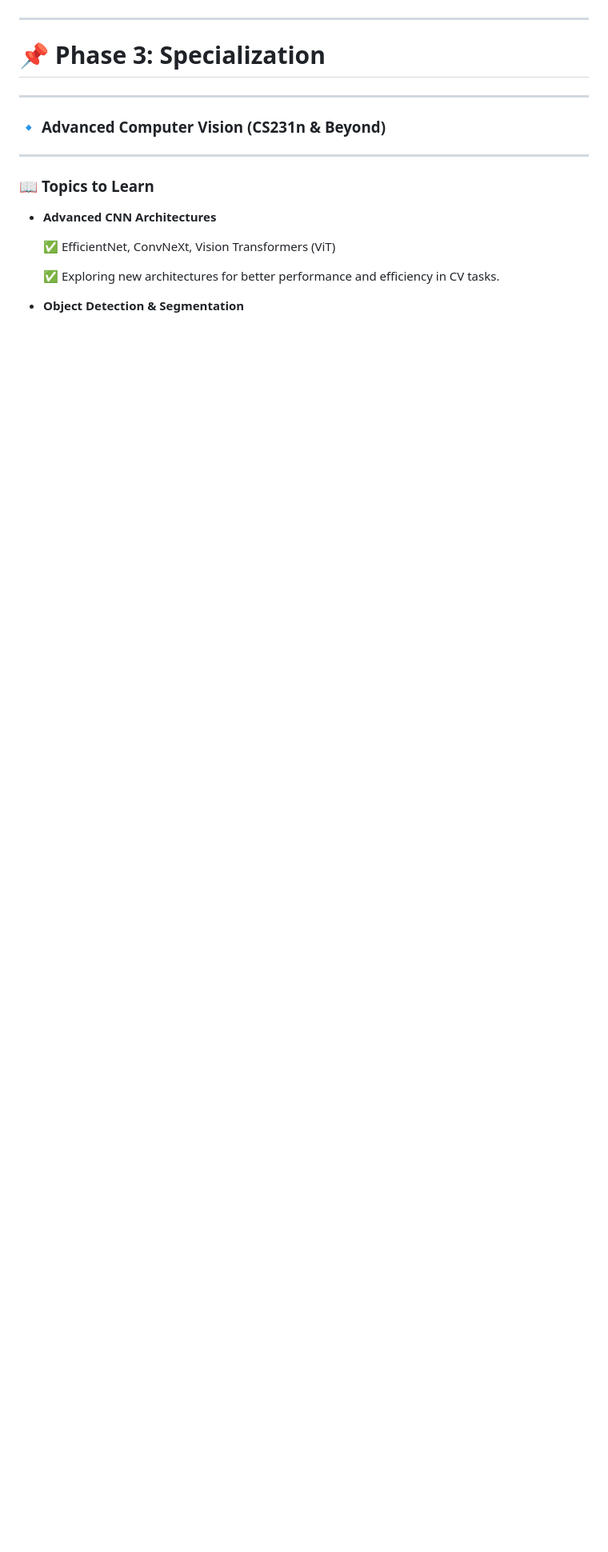
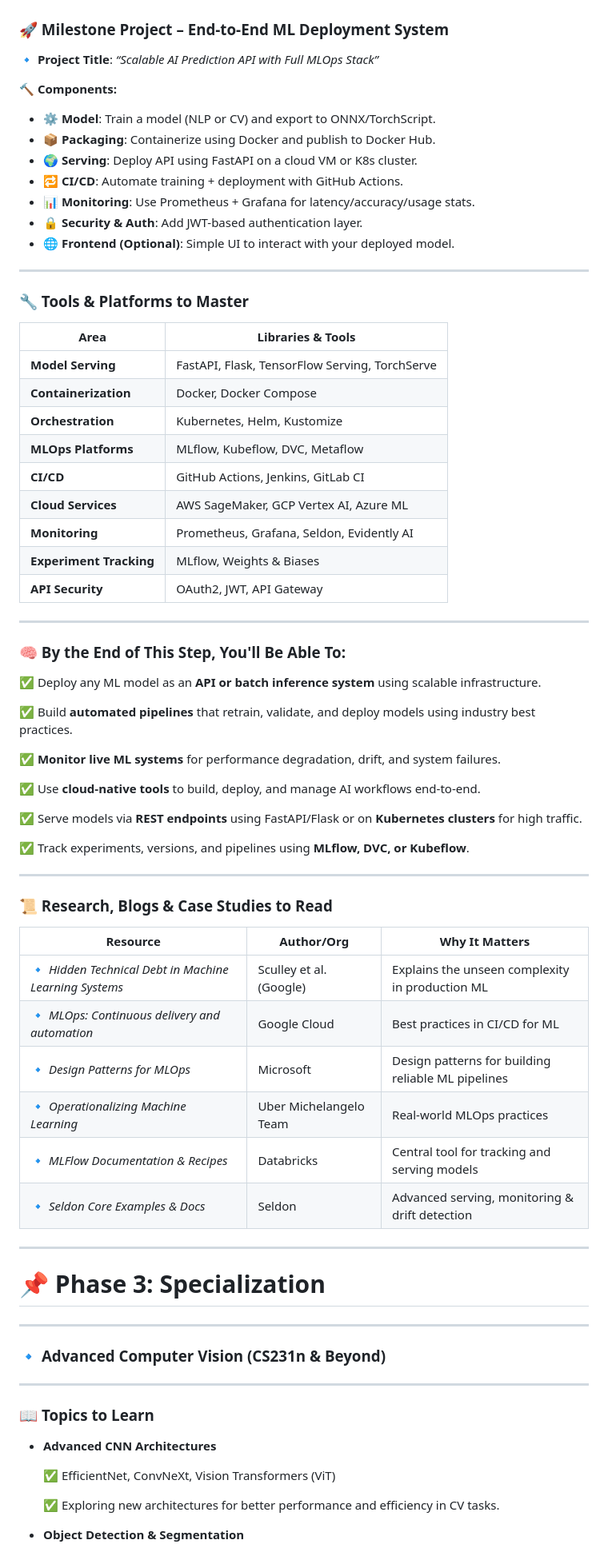
Before and after one commit to thefaheemkhan/AI-Engineering-Mastery, a Markdown page: README.md, the part around the change printed below. Shown: that part at 80% size. Drawn GitHub-style; blank space fills up the shorter version.

```diff
--- a/README.md
+++ b/README.md
@@ -1037,3 +1110,61 @@ Train StyleGAN2 on CelebA dataset to generate hyper-realistic human faces, then
+### **🚀 Milestone Project – End-to-End ML Deployment System**
+
+🔹 **Project Title**: *“Scalable AI Prediction API with Full MLOps Stack”*
+
+**🔨 Components:**
+
+- ⚙️ **Model**: Train a model (NLP or CV) and export to ONNX/TorchScript.
+- 📦 **Packaging**: Containerize using Docker and publish to Docker Hub.
+- 🌍 **Serving**: Deploy API using FastAPI on a cloud VM or K8s cluster.
+- 🔁 **CI/CD**: Automate training + deployment with GitHub Actions.
+- 📊 **Monitoring**: Use Prometheus + Grafana for latency/accuracy/usage stats.
+- 🔒 **Security & Auth**: Add JWT-based authentication layer.
+- 🌐 **Frontend (Optional)**: Simple UI to interact with your deployed model.
+
+---
+
+### **🔧 Tools & Platforms to Master**
+
+| **Area** | **Libraries & Tools** |
+| --- | --- |
+| **Model Serving** | FastAPI, Flask, TensorFlow Serving, TorchServe |
+| **Containerization** | Docker, Docker Compose |
+| **Orchestration** | Kubernetes, Helm, Kustomize |
+| **MLOps Platforms** | MLflow, Kubeflow, DVC, Metaflow |
+| **CI/CD** | GitHub Actions, Jenkins, GitLab CI |
+| **Cloud Services** | AWS SageMaker, GCP Vertex AI, Azure ML |
+| **Monitoring** | Prometheus, Grafana, Seldon, Evidently AI |
+| **Experiment Tracking** | MLflow, Weights & Biases |
+| **API Security** | OAuth2, JWT, API Gateway |
+
+---
+
+### **🧠 By the End of This Step, You'll Be Able To:**
+
+✅ Deploy any ML model as an **API or batch inference system** using scalable infrastructure.
+
+✅ Build **automated pipelines** that retrain, validate, and deploy models using industry best practices.
+
+✅ **Monitor live ML systems** for performance degradation, drift, and system failures.
+
+✅ Use **cloud-native tools** to build, deploy, and manage AI workflows end-to-end.
+
+✅ Serve models via **REST endpoints** using FastAPI/Flask or on **Kubernetes clusters** for high traffic.
+
+✅ Track experiments, versions, and pipelines using **MLflow, DVC, or Kubeflow**.
+
+---
+
+### **📜 Research, Blogs & Case Studies to Read**
+
+| **Resource** | **Author/Org** | **Why It Matters** |
+| --- | --- | --- |
+| 🔹 *Hidden Technical Debt in Machine Learning Systems* | Sculley et al. (Google) | Explains the unseen complexity in production ML |
+| 🔹 *MLOps: Continuous delivery and automation* | Google Cloud | Best practices in CI/CD for ML |
+| 🔹 *Design Patterns for MLOps* | Microsoft | Design patterns for building reliable ML pipelines |
+| 🔹 *Operationalizing Machine Learning* | Uber Michelangelo Team | Real-world MLOps practices |
+| 🔹 *MLFlow Documentation & Recipes* | Databricks | Central tool for tracking and serving models |
+| 🔹 *Seldon Core Examples & Docs* | Seldon | Advanced serving, monitoring & drift detection |
 
 ---
 # 📌 **Phase 3: Specialization**
```
Also changed, not shown: other parts of README.md (+73 -0 lines).
